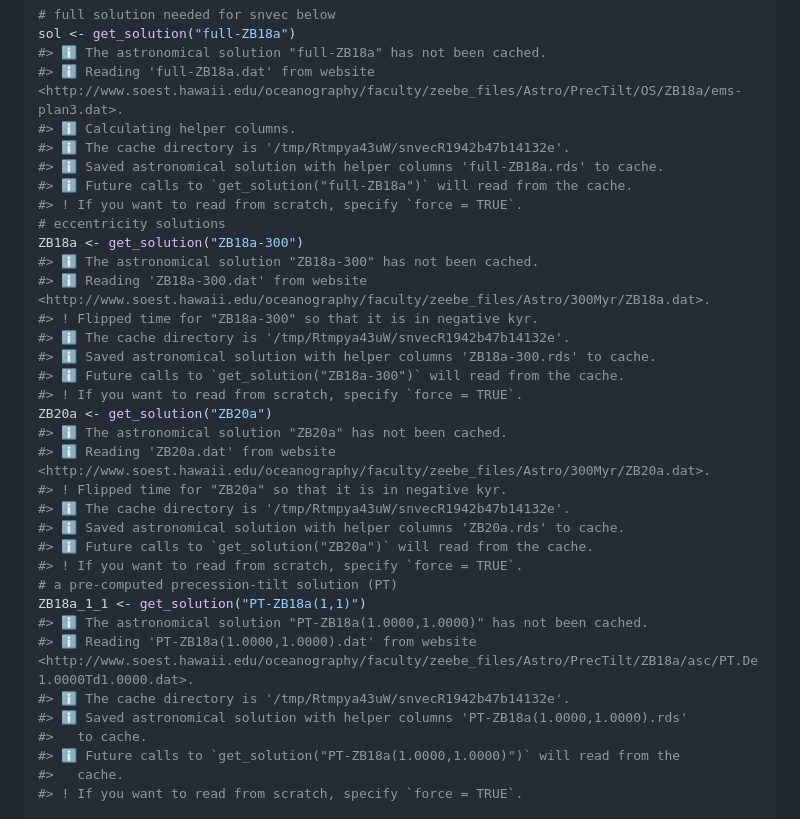
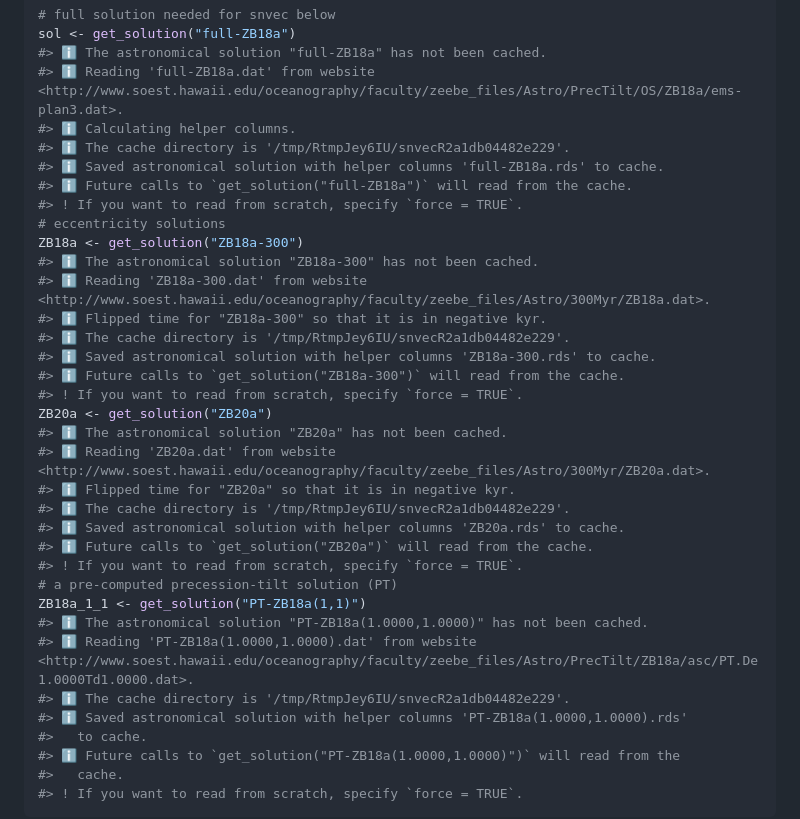
Before and after one commit to japhir/snvecR, a Markdown page: README.md, the part around the change printed below. Drawn GitHub-style.

```diff
--- a/README.md
+++ b/README.md
@@ -62,7 +62,7 @@ sol <- get_solution("full-ZB18a")
 #> ℹ The astronomical solution "full-ZB18a" has not been cached.
 #> ℹ Reading 'full-ZB18a.dat' from website <http://www.soest.hawaii.edu/oceanography/faculty/zeebe_files/Astro/PrecTilt/OS/ZB18a/ems-plan3.dat>.
 #> ℹ Calculating helper columns.
-#> ℹ The cache directory is '/tmp/Rtmpya43uW/snvecR1942b47b14132e'.
+#> ℹ The cache directory is '/tmp/RtmpJey6IU/snvecR2a1db04482e229'.
 #> ℹ Saved astronomical solution with helper columns 'full-ZB18a.rds' to cache.
 #> ℹ Future calls to `get_solution("full-ZB18a")` will read from the cache.
 #> ! If you want to read from scratch, specify `force = TRUE`.
@@ -70,16 +70,16 @@ sol <- get_solution("full-ZB18a")
 ZB18a <- get_solution("ZB18a-300")
 #> ℹ The astronomical solution "ZB18a-300" has not been cached.
 #> ℹ Reading 'ZB18a-300.dat' from website <http://www.soest.hawaii.edu/oceanography/faculty/zeebe_files/Astro/300Myr/ZB18a.dat>.
-#> ! Flipped time for "ZB18a-300" so that it is in negative kyr.
-#> ℹ The cache directory is '/tmp/Rtmpya43uW/snvecR1942b47b14132e'.
+#> ℹ Flipped time for "ZB18a-300" so that it is in negative kyr.
+#> ℹ The cache directory is '/tmp/RtmpJey6IU/snvecR2a1db04482e229'.
 #> ℹ Saved astronomical solution with helper columns 'ZB18a-300.rds' to cache.
 #> ℹ Future calls to `get_solution("ZB18a-300")` will read from the cache.
 #> ! If you want to read from scratch, specify `force = TRUE`.
 ZB20a <- get_solution("ZB20a")
 #> ℹ The astronomical solution "ZB20a" has not been cached.
 #> ℹ Reading 'ZB20a.dat' from website <http://www.soest.hawaii.edu/oceanography/faculty/zeebe_files/Astro/300Myr/ZB20a.dat>.
-#> ! Flipped time for "ZB20a" so that it is in negative kyr.
-#> ℹ The cache directory is '/tmp/Rtmpya43uW/snvecR1942b47b14132e'.
+#> ℹ Flipped time for "ZB20a" so that it is in negative kyr.
+#> ℹ The cache directory is '/tmp/RtmpJey6IU/snvecR2a1db04482e229'.
 #> ℹ Saved astronomical solution with helper columns 'ZB20a.rds' to cache.
 #> ℹ Future calls to `get_solution("ZB20a")` will read from the cache.
 #> ! If you want to read from scratch, specify `force = TRUE`.
@@ -87,7 +87,7 @@ ZB20a <- get_solution("ZB20a")
 ZB18a_1_1 <- get_solution("PT-ZB18a(1,1)")
 #> ℹ The astronomical solution "PT-ZB18a(1.0000,1.0000)" has not been cached.
 #> ℹ Reading 'PT-ZB18a(1.0000,1.0000).dat' from website <http://www.soest.hawaii.edu/oceanography/faculty/zeebe_files/Astro/PrecTilt/ZB18a/asc/PT.De1.0000Td1.0000.dat>.
-#> ℹ The cache directory is '/tmp/Rtmpya43uW/snvecR1942b47b14132e'.
+#> ℹ The cache directory is '/tmp/RtmpJey6IU/snvecR2a1db04482e229'.
 #> ℹ Saved astronomical solution with helper columns 'PT-ZB18a(1.0000,1.0000).rds'
 #>   to cache.
 #> ℹ Future calls to `get_solution("PT-ZB18a(1.0000,1.0000)")` will read from the
```
Also changed, not shown: other parts of README.md (+3 -3 lines), NEWS.md (+9 -7 lines).
